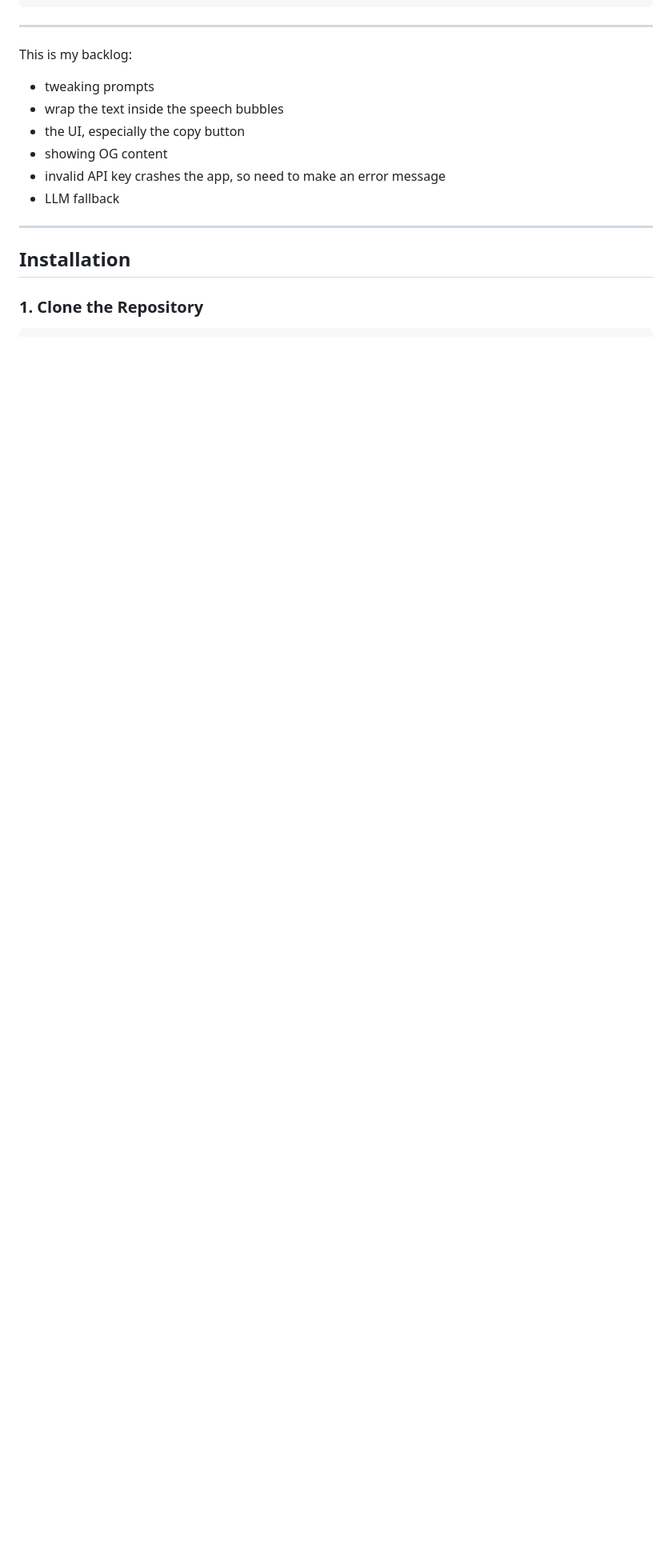
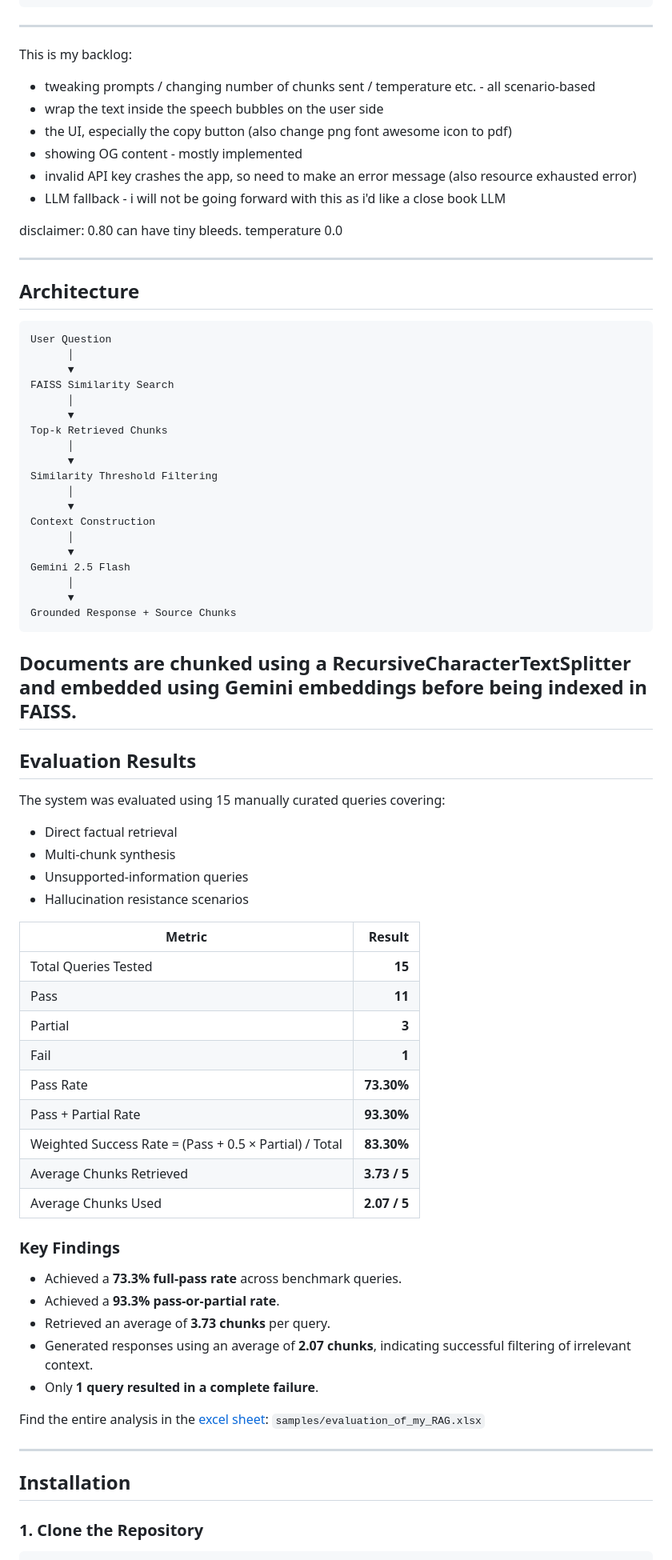
Before and after one commit to prayasha-nanda/Multi-Doc-RAG, a Markdown page: README.md, the part around one of its changes. Shown at 80% size. Rendered like a GitHub page; blank space fills up the shorter version.

Commit message:
Update README with evaluation results

````diff
--- a/README.md
+++ b/README.md
@@ -33,12 +39,76 @@ basic-rag/
 
 ---
 This is my backlog:
-- tweaking prompts
-- wrap the text inside the speech bubbles
-- the UI, especially the copy button
-- showing OG content
-- invalid API key crashes the app, so need to make an error message
-- LLM fallback
+- tweaking prompts / changing number of chunks sent / temperature etc. - all scenario-based
+- wrap the text inside the speech bubbles on the user side
+- the UI, especially the copy button (also change png font awesome icon to pdf)
+- showing OG content - mostly implemented
+- invalid API key crashes the app, so need to make an error message (also resource exhausted error)
+- LLM fallback - i will not be going forward with this as i'd like a close book LLM
+
+disclaimer:
+0.80 can have tiny bleeds.
+temperature 0.0
+
+---
+
+## Architecture
+
+```text
+User Question
+      │
+      ▼
+FAISS Similarity Search
+      │
+      ▼
+Top-k Retrieved Chunks
+      │
+      ▼
+Similarity Threshold Filtering
+      │
+      ▼
+Context Construction
+      │
+      ▼
+Gemini 2.5 Flash
+      │
+      ▼
+Grounded Response + Source Chunks
+```
+
+Documents are chunked using a RecursiveCharacterTextSplitter and embedded using Gemini embeddings before being indexed in FAISS.
+---
+
+## Evaluation Results
+
+The system was evaluated using 15 manually curated queries covering:
+
+- Direct factual retrieval
+- Multi-chunk synthesis
+- Unsupported-information queries
+- Hallucination resistance scenarios
+
+| Metric | Result |
+|----------|----------:|
+| Total Queries Tested | **15** |
+| Pass | **11** |
+| Partial | **3** |
+| Fail | **1** |
+| Pass Rate | **73.30%** |
+| Pass + Partial Rate | **93.30%** |
+| Weighted Success Rate = (Pass + 0.5 × Partial) / Total | **83.30%** |
+| Average Chunks Retrieved | **3.73 / 5** |
+| Average Chunks Used | **2.07 / 5** |
+
+### Key Findings
+
+- Achieved a **73.3% full-pass rate** across benchmark queries.
+- Achieved a **93.3% pass-or-partial rate**.
+- Retrieved an average of **3.73 chunks** per query.
+- Generated responses using an average of **2.07 chunks**, indicating successful filtering of irrelevant context.
+- Only **1 query resulted in a complete failure**.
+
+Find the entire analysis in the [excel sheet](samples/evaluation_of_my_RAG.xlsx): `samples/evaluation_of_my_RAG.xlsx`
 
 ---
 
````
Also changed, not shown: other parts of README.md (+22 -23 lines).
